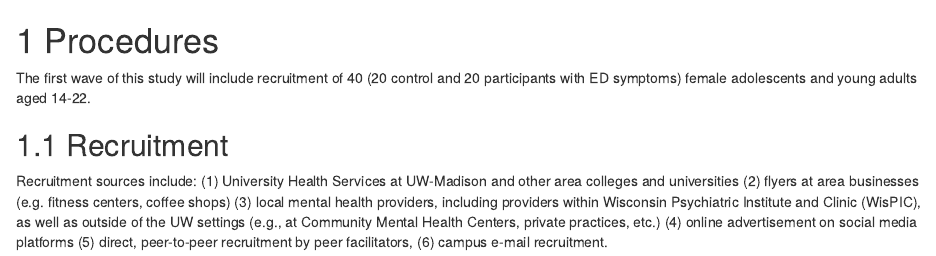
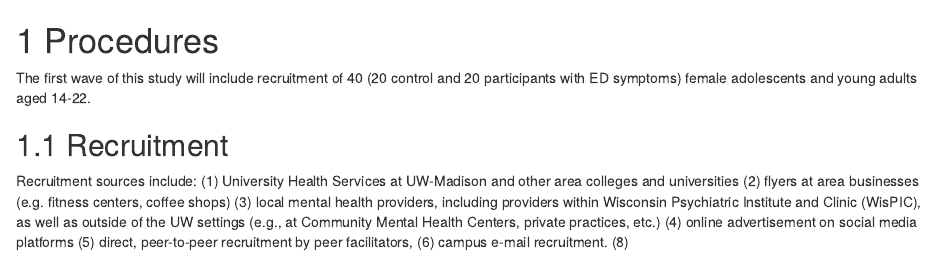
Before and after one commit to embark-lab/MAXED-codebook, an R Markdown document (02-Procedures.Rmd): the page in a window 1100 px wide, from its top. Rendered offline with R 4.5, knitr and Pandoc, with nearby package versions; drawn as R Markdown's standard HTML page in place of the format the file asks for.

Commit message:
added number 8

```diff
--- a/02-Procedures.Rmd
+++ b/02-Procedures.Rmd
@@ -2,4 +2,4 @@
 The first wave of this study will include recruitment of 40 (20 control and 20 participants with ED symptoms) female adolescents and young adults aged 14-22.
 
 ## Recruitment
-Recruitment sources include: (1) University Health Services at UW-Madison and other area colleges and universities (2) flyers at area businesses (e.g. fitness centers, coffee shops) (3) local mental health providers, including providers within Wisconsin Psychiatric Institute and Clinic (WisPIC), as well as outside of the UW settings (e.g., at Community Mental Health Centers, private practices, etc.) (4) online advertisement on social media platforms (5) direct, peer-to-peer recruitment by peer facilitators, (6) campus e-mail recruitment.
+Recruitment sources include: (1) University Health Services at UW-Madison and other area colleges and universities (2) flyers at area businesses (e.g. fitness centers, coffee shops) (3) local mental health providers, including providers within Wisconsin Psychiatric Institute and Clinic (WisPIC), as well as outside of the UW settings (e.g., at Community Mental Health Centers, private practices, etc.) (4) online advertisement on social media platforms (5) direct, peer-to-peer recruitment by peer facilitators, (6) campus e-mail recruitment. (8)
```
